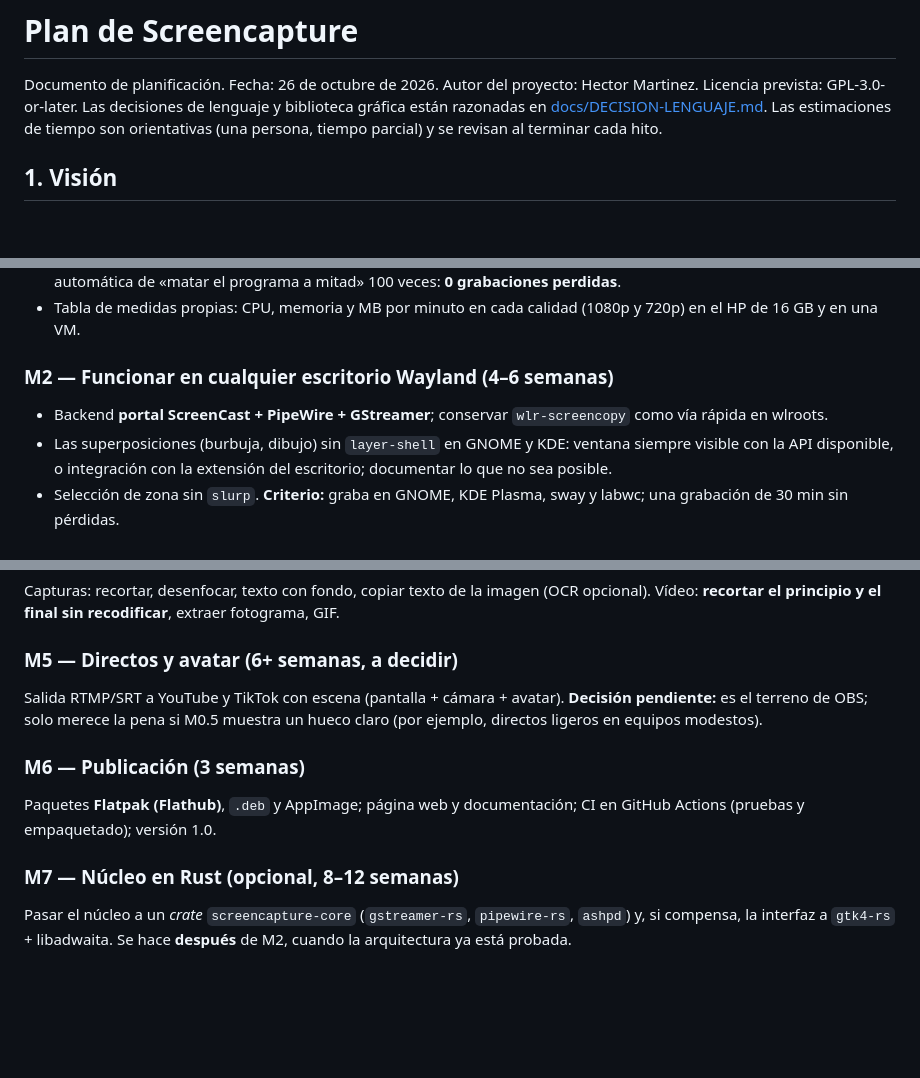
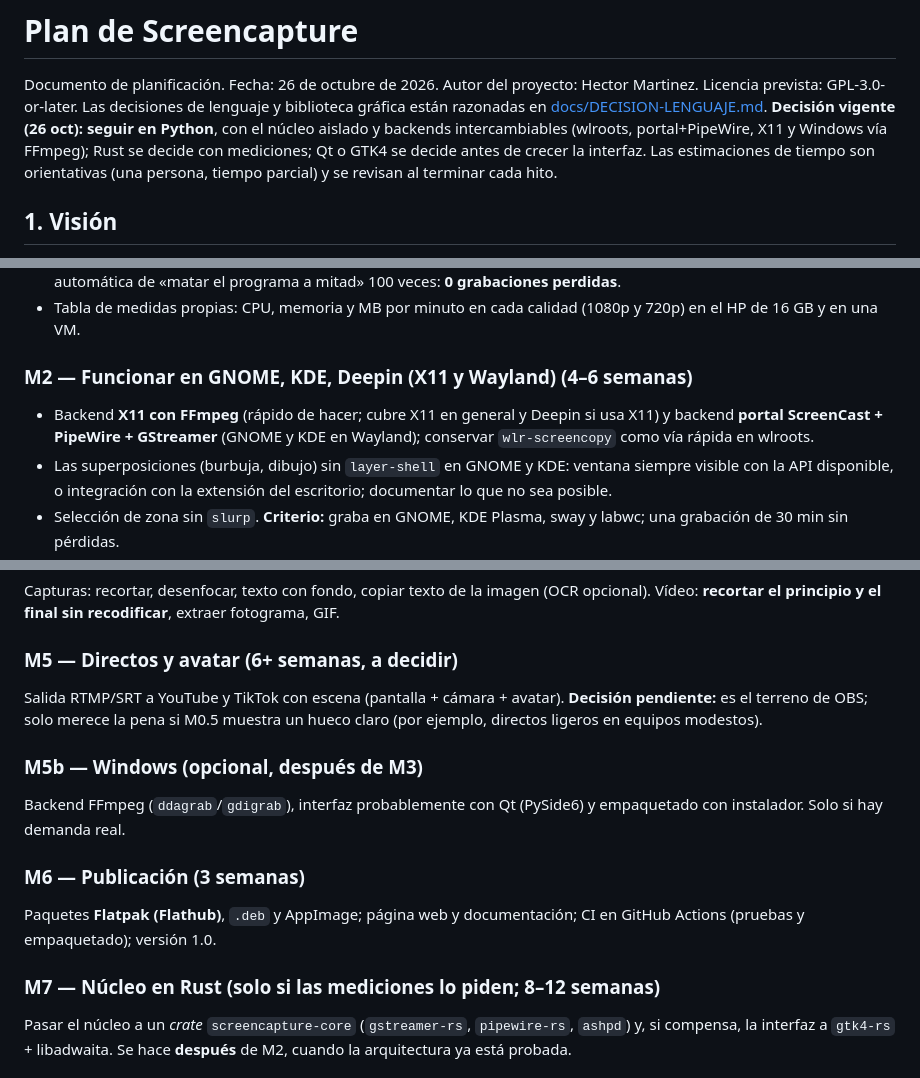
Before and after one commit to oweeme/oweecapture, a Markdown page: PLAN.md, 3 parts joined by grey strips. Rendered like a GitHub page; blank space fills up the shorter version.

```diff
--- a/PLAN.md
+++ b/PLAN.md
@@ -1,7 +1,7 @@
 # Plan de Screencapture
 
 Documento de planificación. Fecha: 26 de octubre de 2026. Autor del proyecto: Hector Martinez. Licencia prevista: GPL-3.0-or-later.
-Las decisiones de lenguaje y biblioteca gráfica están razonadas en [docs/DECISION-LENGUAJE.md](docs/DECISION-LENGUAJE.md). Las estimaciones de tiempo son orientativas (una persona, tiempo parcial) y se revisan al terminar cada hito.
+Las decisiones de lenguaje y biblioteca gráfica están razonadas en [docs/DECISION-LENGUAJE.md](docs/DECISION-LENGUAJE.md). **Decisión vigente (26 oct): seguir en Python**, con el núcleo aislado y backends intercambiables (wlroots, portal+PipeWire, X11 y Windows vía FFmpeg); Rust se decide con mediciones; Qt o GTK4 se decide antes de crecer la interfaz. Las estimaciones de tiempo son orientativas (una persona, tiempo parcial) y se revisan al terminar cada hito.
 
 ## 1. Visión
 Una grabadora y capturadora de pantalla para Linux que **cualquiera pueda usar sin restricciones**, que **no cuelgue el equipo**, que **ocupe poco** y que **genere vídeos pequeños** listos para compartir. Pensada para quien enseña, hace tutoriales, sube a YouTube o TikTok, o manda vídeos por WhatsApp y Telegram.
@@ -73,8 +73,8 @@ Proyecto aparte, sin dependencias de OweeLinux, 19 idiomas, pruebas básicas. **
 - Pruebas de integración con un compositor sin pantalla (`WLR_BACKENDS=headless` con labwc o sway) y una prueba automática de «matar el programa a mitad» 100 veces: **0 grabaciones perdidas**.
 - Tabla de medidas propias: CPU, memoria y MB por minuto en cada calidad (1080p y 720p) en el HP de 16 GB y en una VM.
 
-### M2 — Funcionar en cualquier escritorio Wayland (4–6 semanas)
-- Backend **portal ScreenCast + PipeWire + GStreamer**; conservar `wlr-screencopy` como vía rápida en wlroots.
+### M2 — Funcionar en GNOME, KDE, Deepin (X11 y Wayland) (4–6 semanas)
+- Backend **X11 con FFmpeg** (rápido de hacer; cubre X11 en general y Deepin si usa X11) y backend **portal ScreenCast + PipeWire + GStreamer** (GNOME y KDE en Wayland); conservar `wlr-screencopy` como vía rápida en wlroots.
 - Las superposiciones (burbuja, dibujo) sin `layer-shell` en GNOME y KDE: ventana siempre visible con la API disponible, o integración con la extensión del escritorio; documentar lo que no sea posible.
 - Selección de zona sin `slurp`. **Criterio:** graba en GNOME, KDE Plasma, sway y labwc; una grabación de 30 min sin pérdidas.
 - Es el hito con **más incertidumbre**: validar primero con un prototipo de 2 días en GNOME y KDE.
@@ -90,10 +90,13 @@ Capturas: recortar, desenfocar, texto con fondo, copiar texto de la imagen (OCR
 ### M5 — Directos y avatar (6+ semanas, a decidir)
 Salida RTMP/SRT a YouTube y TikTok con escena (pantalla + cámara + avatar). **Decisión pendiente:** es el terreno de OBS; solo merece la pena si M0.5 muestra un hueco claro (por ejemplo, directos ligeros en equipos modestos).
 
+### M5b — Windows (opcional, después de M3)
+Backend FFmpeg (`ddagrab`/`gdigrab`), interfaz probablemente con Qt (PySide6) y empaquetado con instalador. Solo si hay demanda real.
+
 ### M6 — Publicación (3 semanas)
 Paquetes **Flatpak (Flathub)**, `.deb` y AppImage; página web y documentación; CI en GitHub Actions (pruebas y empaquetado); versión 1.0.
 
-### M7 — Núcleo en Rust (opcional, 8–12 semanas)
+### M7 — Núcleo en Rust (solo si las mediciones lo piden; 8–12 semanas)
 Pasar el núcleo a un *crate* `screencapture-core` (`gstreamer-rs`, `pipewire-rs`, `ashpd`) y, si compensa, la interfaz a `gtk4-rs` + libadwaita. Se hace **después** de M2, cuando la arquitectura ya está probada.
 
 ## 6. Cómo se prueba
```
Also changed, not shown: docs/DECISION-LENGUAJE.md (+22 -0 lines).
